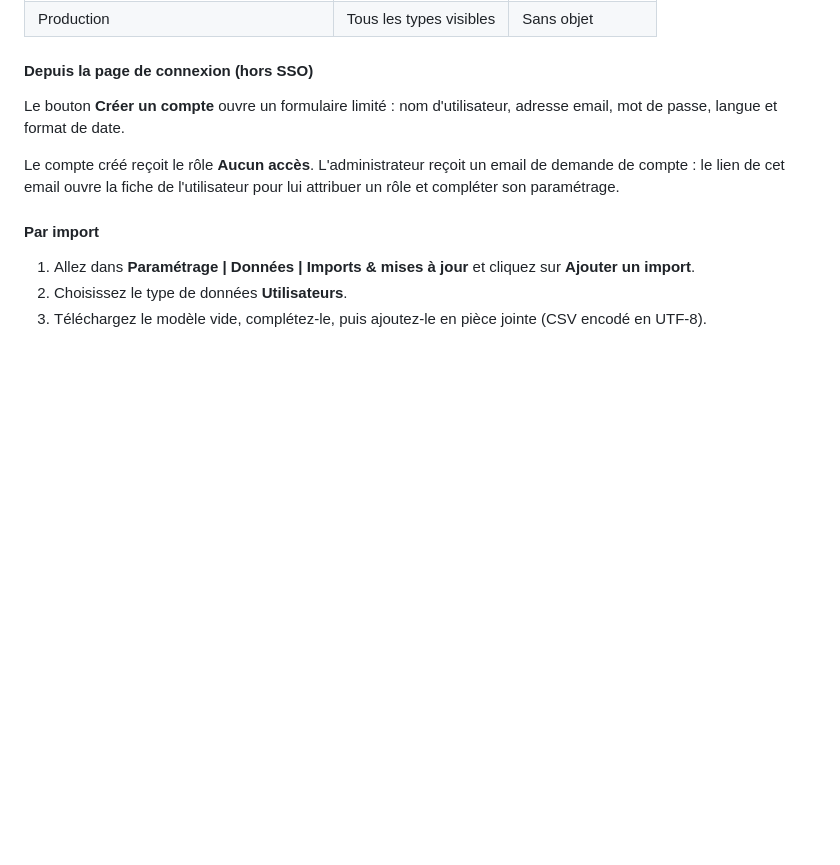
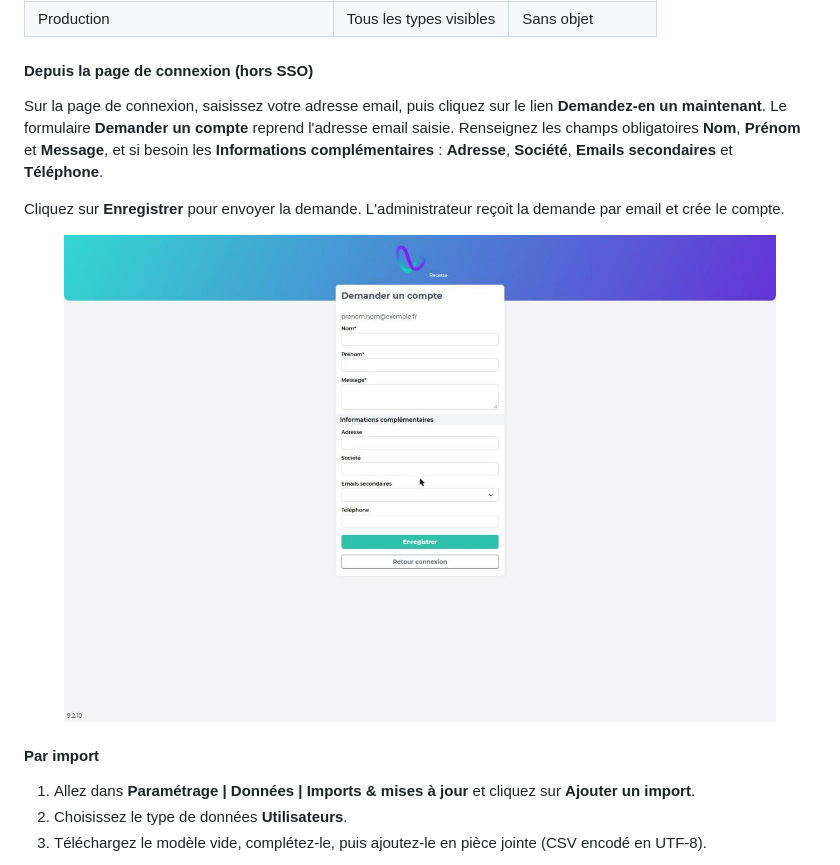
Before and after one commit to wiilog/wiistock-doc, a Markdown page: parametrages/utilisateurs/utilisateurs.md, the part around the change. Rendered like a GitHub page; pictures changed too: .gitbook/assets/connexion-demander-un-compte.png (added); blank space fills up the shorter version.

Commit message:
GITBOOK-751: Doc – Utilisateurs : demande de compte depuis la page de connexion

```diff
--- a/parametrages/utilisateurs/utilisateurs.md
+++ b/parametrages/utilisateurs/utilisateurs.md
@@ -51,9 +51,13 @@ Ces champs limitent les types de demandes que l'utilisateur voit. Quand un champ
 
 #### Depuis la page de connexion (hors SSO)
 
-Le bouton **Créer un compte** ouvre un formulaire limité : nom d'utilisateur, adresse email, mot de passe, langue et format de date.
+Sur la page de connexion, saisissez votre adresse email, puis cliquez sur le lien **Demandez-en un maintenant**. Le formulaire **Demander un compte** reprend l'adresse email saisie. Renseignez les champs obligatoires **Nom**, **Prénom** et **Message**, et si besoin les **Informations complémentaires** : **Adresse**, **Société**, **Emails secondaires** et **Téléphone**.
 
-Le compte créé reçoit le rôle **Aucun accès**. L'administrateur reçoit un email de demande de compte : le lien de cet email ouvre la fiche de l'utilisateur pour lui attribuer un rôle et compléter son paramétrage.
+Cliquez sur **Enregistrer** pour envoyer la demande. L'administrateur reçoit la demande par email et crée le compte.
+
+
+
+<figure><img src="../../.gitbook/assets/connexion-demander-un-compte.png" alt=""><figcaption></figcaption></figure>
 
 #### Par import
 
```
